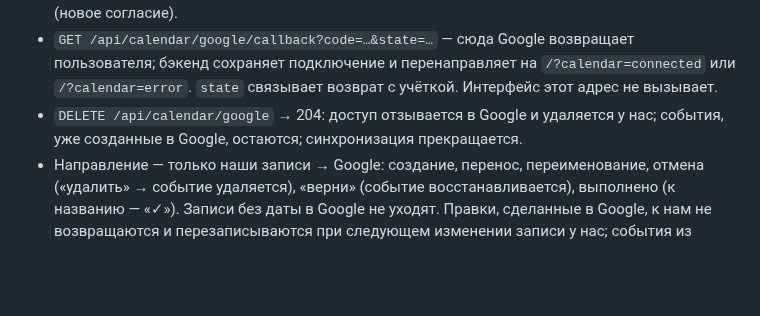
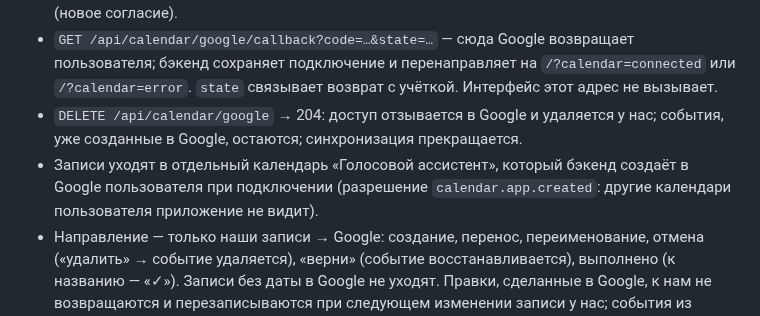
Before and after one commit to anastbezu/gorkycode-test, a Markdown page: docs/contracts/api.md, the part around the change. Rendered like a GitHub page; blank space fills up the shorter version.

```diff
--- a/docs/contracts/api.md
+++ b/docs/contracts/api.md
@@ -159,6 +159,7 @@ class GoogleCalendarStatus(BaseModel):
 - `POST /api/calendar/google/connect` → `{"auth_url": "<адрес страницы Google>"}`; интерфейс переходит по нему. Повторный вызов при подключённом — переподключение (новое согласие).
 - `GET /api/calendar/google/callback?code=…&state=…` — сюда Google возвращает пользователя; бэкенд сохраняет подключение и перенаправляет на `/?calendar=connected` или `/?calendar=error`. `state` связывает возврат с учёткой. Интерфейс этот адрес не вызывает.
 - `DELETE /api/calendar/google` → 204: доступ отзывается в Google и удаляется у нас; события, уже созданные в Google, остаются; синхронизация прекращается.
+- Записи уходят в отдельный календарь «Голосовой ассистент», который бэкенд создаёт в Google пользователя при подключении (разрешение `calendar.app.created`: другие календари пользователя приложение не видит).
 - Направление — только наши записи → Google: создание, перенос, переименование, отмена («удалить» → событие удаляется), «верни» (событие восстанавливается), выполнено (к названию — «✓»). Записи без даты в Google не уходят. Правки, сделанные в Google, к нам не возвращаются и перезаписываются при следующем изменении записи у нас; события из Google у нас не показываются.
 - При подключении записи учётки с датой уходят в Google один раз — календарь сразу полный.
 - Сбой Google не меняет ответы `/api/chat` и `/api/items` по сути: запись у нас сохранена всегда. Не ушло в Google — в конце `reply` фраза «В Google Календарь пока не ушло, повторю позже», запись догоняет при следующем запросе пользователя; доступ отозван — `state = "error"`.
```
Also changed, not shown: docs/modules/backend.md (+6 -2 lines).
